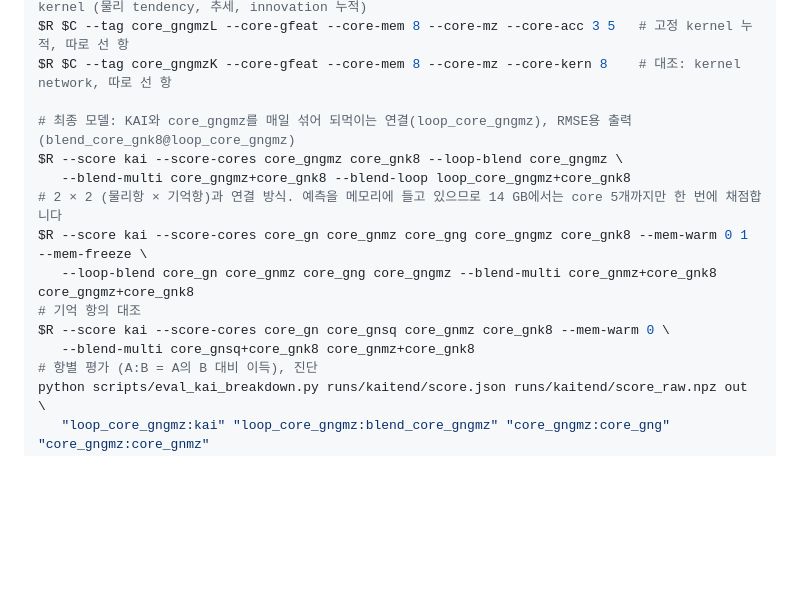
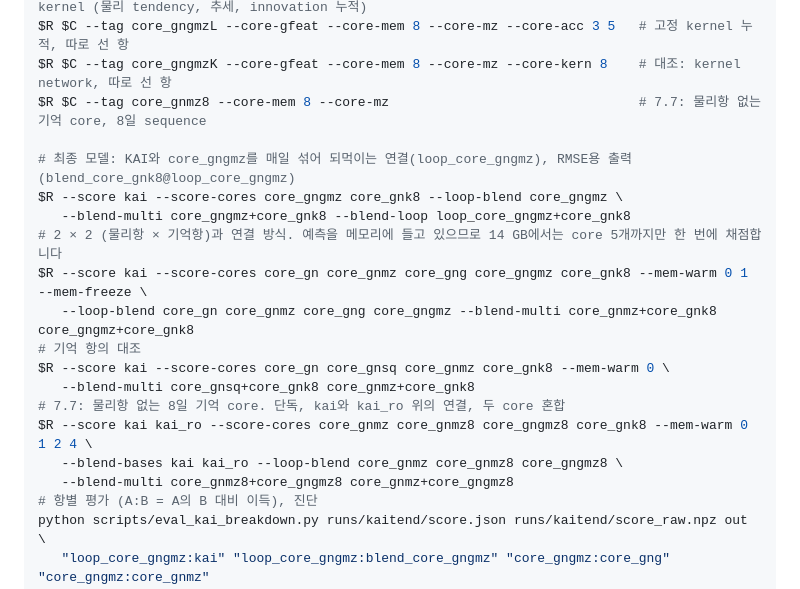
Before and after one commit to nayehyeon61-glitch/physical_guide_flowmatching, a Markdown page: docs/kai_tendency.md, the part around one of its changes. GitHub-like rendering; blank space fills up the shorter version.

```diff
--- a/docs/kai_tendency.md
+++ b/docs/kai_tendency.md
@@ -362,6 +392,7 @@ $R $C --tag core_gngmz8 --core-gfeat --core-mem 8 --core-mz                 # 7
 $R $C --tag core_gngmzP --core-gfeat --core-mem 8 --core-mz --core-pacc 3 5  # memory 항 안의 kernel (물리 tendency, 추세, innovation 누적)
 $R $C --tag core_gngmzL --core-gfeat --core-mem 8 --core-mz --core-acc 3 5   # 고정 kernel 누적, 따로 선 항
 $R $C --tag core_gngmzK --core-gfeat --core-mem 8 --core-mz --core-kern 8    # 대조: kernel network, 따로 선 항
+$R $C --tag core_gnmz8 --core-mem 8 --core-mz                                # 7.7: 물리항 없는 기억 core, 8일 sequence
 
 # 최종 모델: KAI와 core_gngmz를 매일 섞어 되먹이는 연결(loop_core_gngmz), RMSE용 출력(blend_core_gnk8@loop_core_gngmz)
 $R --score kai --score-cores core_gngmz core_gnk8 --loop-blend core_gngmz \
@@ -372,6 +403,10 @@ $R --score kai --score-cores core_gn core_gnmz core_gng core_gngmz core_gnk8 --m
 # 기억 항의 대조
 $R --score kai --score-cores core_gn core_gnsq core_gnmz core_gnk8 --mem-warm 0 \
    --blend-multi core_gnsq+core_gnk8 core_gnmz+core_gnk8
+# 7.7: 물리항 없는 8일 기억 core. 단독, kai와 kai_ro 위의 연결, 두 core 혼합
+$R --score kai kai_ro --score-cores core_gnmz core_gnmz8 core_gngmz8 core_gnk8 --mem-warm 0 1 2 4 \
+   --blend-bases kai kai_ro --loop-blend core_gnmz core_gnmz8 core_gngmz8 \
+   --blend-multi core_gnmz8+core_gngmz8 core_gnmz+core_gngmz8
 # 항별 평가 (A:B = A의 B 대비 이득), 진단
 python scripts/eval_kai_breakdown.py runs/kaitend/score.json runs/kaitend/score_raw.npz out \
    "loop_core_gngmz:kai" "loop_core_gngmz:blend_core_gngmz" "core_gngmz:core_gng" "core_gngmz:core_gnmz"
```
Also changed, not shown: other parts of docs/kai_tendency.md (+31 -1 lines), docs/kai_tendency/breakdown_core_gnmz8__vs__core_gngmz8.png (added), docs/kai_tendency/breakdown_loop_core_gnmz8-kai_ro__vs__loop_core_gngmz8-kai_ro.png (added).
